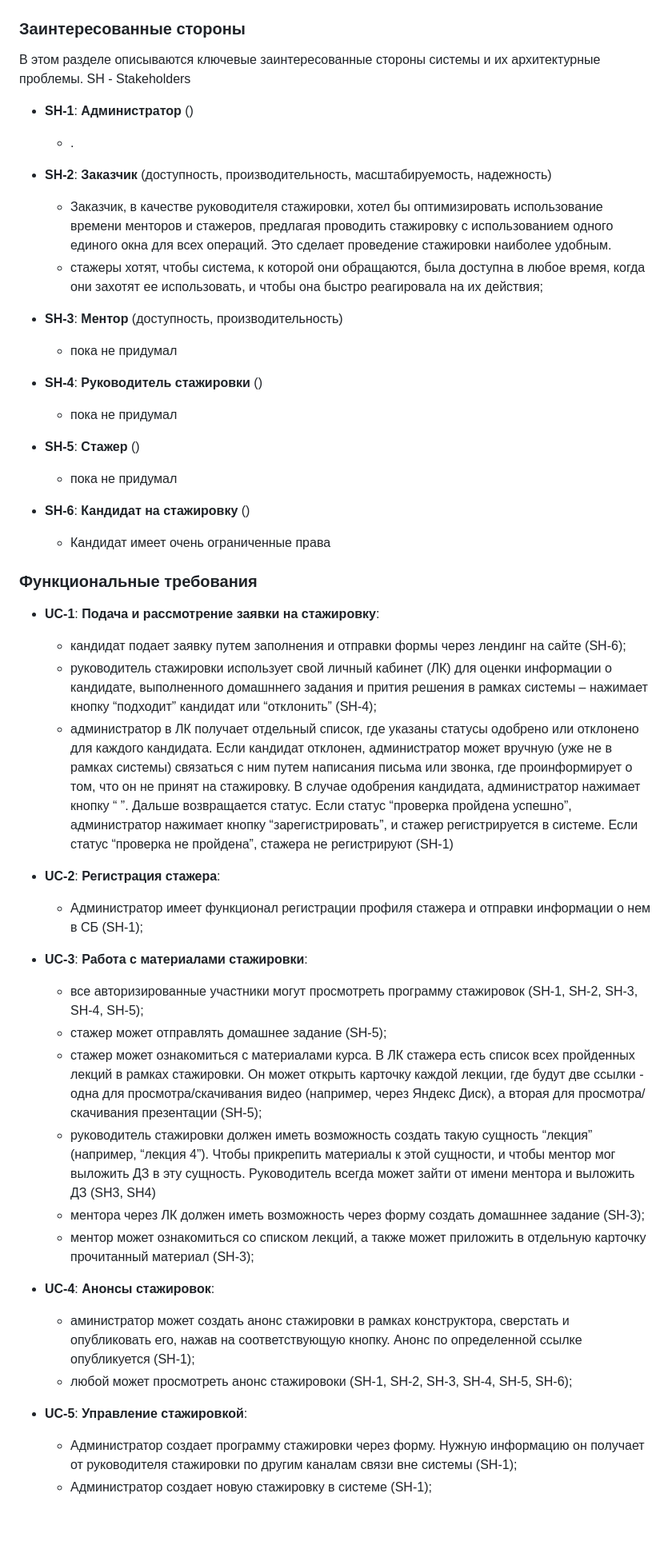
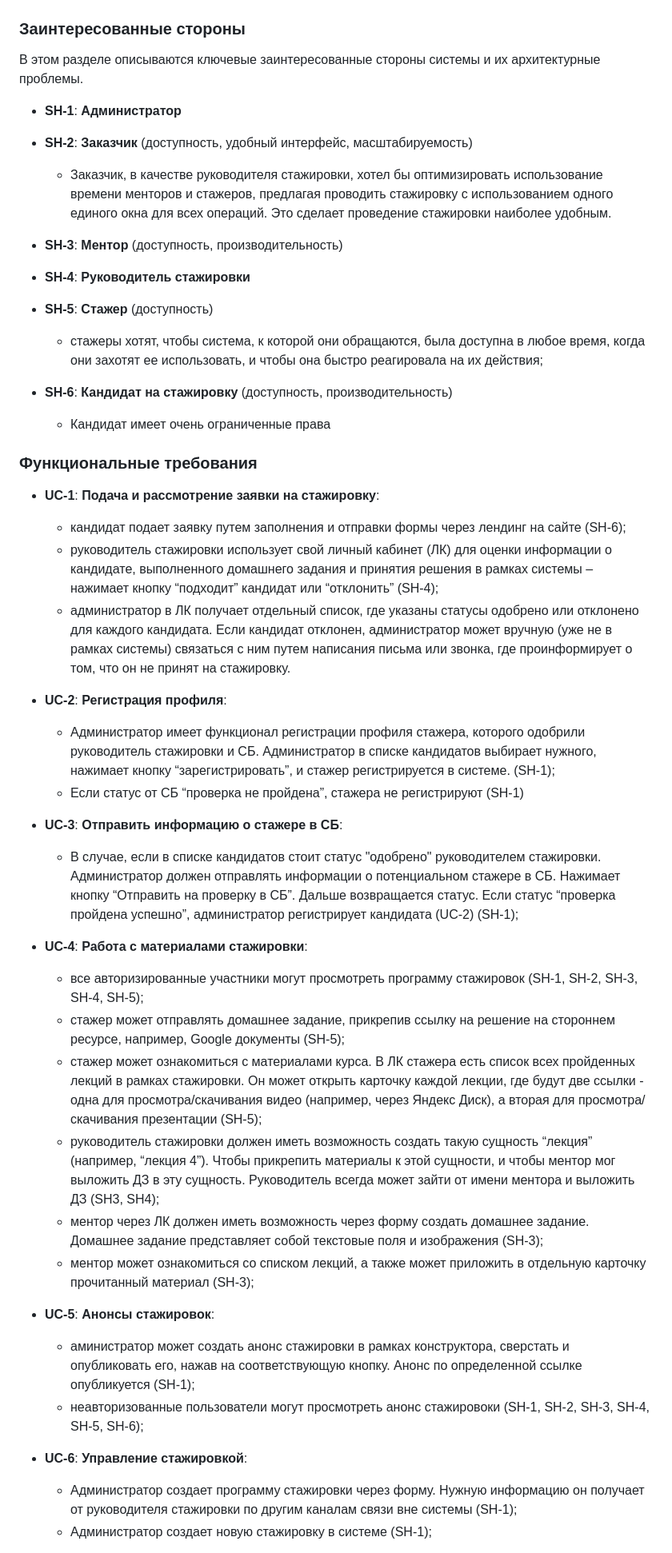
Before and after one commit to Andrey-2020/system_analysis, a Markdown page: Overview.md, the part around one of its changes. Shown at 80% size. Drawn GitHub-style; blank space fills up the shorter version.

Commit message:
Отредактированы функциональные требования

```diff
--- a/Overview.md
+++ b/Overview.md
@@ -43,25 +43,21 @@
 ### Заинтересованные стороны
 
 В этом разделе описываются ключевые заинтересованные стороны системы и их архитектурные проблемы.
-SH - Stakeholders
 
-* **SH-1**: **Администратор** ()
-    - .
+* **SH-1**: **Администратор**
 
-* **SH-2**: **Заказчик** (доступность, производительность, масштабируемость, надежность)
+* **SH-2**: **Заказчик** (доступность, удобный интерфейс, масштабируемость)
     - Заказчик, в качестве руководителя стажировки, хотел бы оптимизировать использование времени менторов и стажеров, предлагая проводить стажировку с использованием одного единого окна для всех операций. Это сделает проведение стажировки наиболее удобным.
+
+
+* **SH-3**: **Ментор** (доступность, производительность)
+
+* **SH-4**: **Руководитель стажировки**
+
+* **SH-5**: **Стажер** (доступность)
     - стажеры хотят, чтобы система, к которой они обращаются, была доступна в любое время, когда они захотят ее использовать, и чтобы она быстро реагировала на их действия;
 
-* **SH-3**: **Ментор** (доступность, производительность)
-    - пока не придумал
-
-* **SH-4**: **Руководитель стажировки** ()
-    - пока не придумал
-
-* **SH-5**: **Стажер** ()
-    - пока не придумал
-
-* **SH-6**: **Кандидат на стажировку** ()
+* **SH-6**: **Кандидат на стажировку** (доступность, производительность)
     - Кандидат имеет очень ограниченные права
 
 
@@ -69,26 +65,30 @@ SH - Stakeholders
 
 * **UC-1**: **Подача и рассмотрение заявки на стажировку**:
     - кандидат подает заявку путем заполнения и отправки формы через лендинг на сайте (SH-6);
-    - руководитель стажировки использует свой личный кабинет (ЛК) для оценки информации о кандидате, выполненного домашннего задания и прития решения в рамках системы – нажимает кнопку “подходит” кандидат или “отклонить” (SH-4);
-    - администратор в ЛК получает отдельный список, где указаны статусы одобрено или отклонено для каждого кандидата. Если кандидат отклонен, администратор может вручную (уже не в рамках системы) связаться с ним путем написания письма или звонка, где проинформирует о том, что он не принят на стажировку. В случае одобрения кандидата, администратор нажимает кнопку “ ”. Дальше возвращается статус. Если статус “проверка пройдена успешно”, администратор нажимает кнопку “зарегистрировать”, и стажер регистрируется в системе. Если статус “проверка не пройдена”, стажера не регистрируют (SH-1)
+    - руководитель стажировки использует свой личный кабинет (ЛК) для оценки информации о кандидате, выполненного домашнего задания и принятия решения в рамках системы – нажимает кнопку “подходит” кандидат или “отклонить” (SH-4);
+    - администратор в ЛК получает отдельный список, где указаны статусы одобрено или отклонено для каждого кандидата. Если кандидат отклонен, администратор может вручную (уже не в рамках системы) связаться с ним путем написания письма или звонка, где проинформирует о том, что он не принят на стажировку.
 
-* **UC-2**: **Регистрация стажера**:
-    - Администратор имеет функционал регистрации профиля стажера и отправки информации о нем в СБ (SH-1);
+* **UC-2**: **Регистрация профиля**:
+    - Администратор имеет функционал регистрации профиля стажера, которого одобрили руководитель стажировки и СБ. Администратор в списке кандидатов выбирает нужного, нажимает кнопку “зарегистрировать”, и стажер регистрируется в системе. (SH-1);
+    - Если статус от СБ “проверка не пройдена”, стажера не регистрируют (SH-1)
 
-* **UC-3**: **Работа с материалами стажировки**:
+* **UC-3**: **Отправить информацию о стажере в СБ**:
+    - В случае, если в списке кандидатов стоит статус "одобрено" руководителем стажировки. Администратор должен отправлять информации о потенциальном стажере в СБ. Нажимает кнопку “Отправить на проверку в СБ”. Дальше возвращается статус. Если статус “проверка пройдена успешно”, администратор регистрирует кандидата (UC-2) (SH-1);
+
+* **UC-4**: **Работа с материалами стажировки**:
     - все авторизированные участники могут просмотреть программу стажировок (SH-1, SH-2, SH-3, SH-4, SH-5);
-    - стажер может отправлять домашнее задание (SH-5);
+    - стажер может отправлять домашнее задание, прикрепив ссылку на решение на стороннем ресурсе, например, Google документы (SH-5);
     - стажер может ознакомиться с материалами курса. В ЛК стажера есть список всех пройденных лекций в рамках стажировки. Он может открыть карточку каждой лекции, где будут две ссылки - одна для просмотра/скачивания видео (например, через Яндекс Диск), а вторая для просмотра/скачивания презентации (SH-5);
-    - руководитель стажировки должен иметь возможность создать такую сущность “лекция” (например, “лекция 4”). Чтобы прикрепить материалы к этой сущности, и чтобы ментор мог выложить ДЗ в эту сущность. Руководитель всегда может зайти от имени ментора и выложить ДЗ (SH3, SH4)
-    - ментора через ЛК должен иметь возможность через форму создать домашннее задание (SH-3);
+    - руководитель стажировки должен иметь возможность создать такую сущность “лекция” (например, “лекция 4”). Чтобы прикрепить материалы к этой сущности, и чтобы ментор мог выложить ДЗ в эту сущность. Руководитель всегда может зайти от имени ментора и выложить ДЗ (SH3, SH4);
+    - ментор через ЛК должен иметь возможность через форму создать домашнее задание. Домашнее задание представляет собой текстовые поля и изображения (SH-3);
     - ментор может ознакомиться со списком лекций, а также может приложить в отдельную карточку прочитанный материал (SH-3);
 
-* **UC-4**: **Анонсы стажировок**:
+* **UC-5**: **Анонсы стажировок**:
     - аминистратор может создать анонс стажировки в рамках конструктора, сверстать и опубликовать его, нажав на соответствующую кнопку. Анонс по определенной ссылке опубликуется (SH-1);
-    - любой может просмотреть анонс стажировоки (SH-1, SH-2, SH-3, SH-4, SH-5, SH-6);
+    - неавторизованные пользователи могут просмотреть анонс стажировоки (SH-1, SH-2, SH-3, SH-4, SH-5, SH-6);
 
 
-* **UC-5**: **Управление стажировкой**:
+* **UC-6**: **Управление стажировкой**:
     - Администратор создает программу стажировки через форму. Нужную информацию он получает от руководителя стажировки по другим каналам связи вне системы (SH-1);
     - Администратор создает новую стажировку в системе (SH-1);
 
```
Also changed, not shown: other parts of Overview.md (+10 -7 lines).
